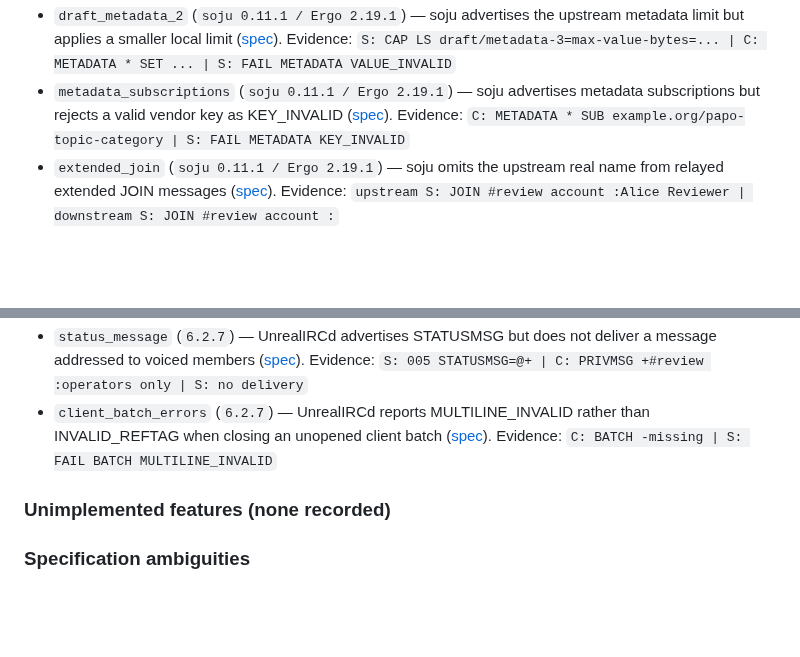
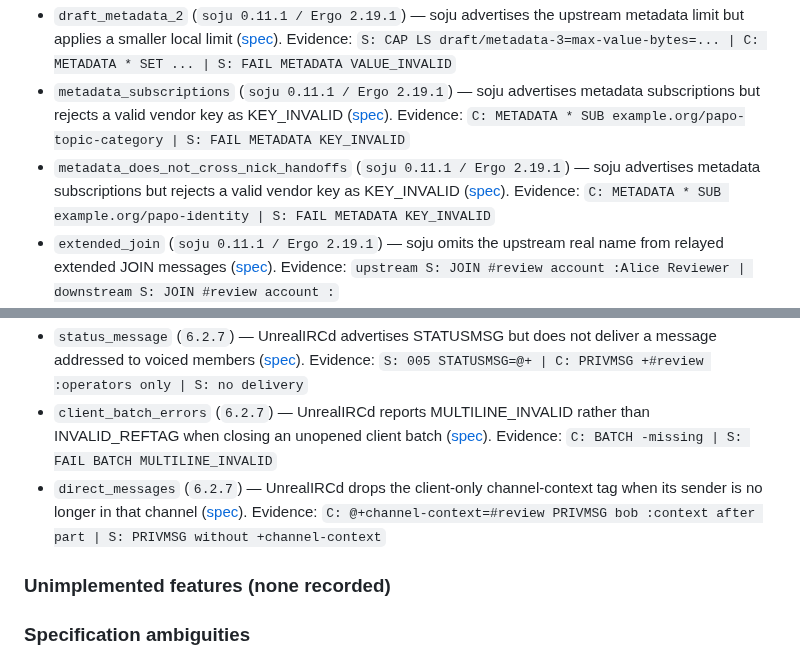
Before and after one commit to luizribeiro/papo, a Markdown page: docs/server-notes.md, 2 parts joined by grey strips. GitHub-like rendering; blank space fills up the shorter version.

Commit message:
docs(conformance): refresh server notes
Record the new soju metadata handoff evidence and UnrealIRCd channel-context behavior generated from live profiles.

```diff
--- a/docs/server-notes.md
+++ b/docs/server-notes.md
@@ -71,6 +71,7 @@ Wire excerpts use `C:` for client lines and `S:` for server lines.
 - `kick_missing_member` (`soju 0.11.1 / Ergo 2.19.1`) — soju relays Ergo's 482 rather than 441 when an operator kicks a user outside the channel ([spec](https://modern.ircdocs.horse/#kick-message)). Evidence: `C: KICK #review absent :not a channel member | S: 482 operator #review`
 - `draft_metadata_2` (`soju 0.11.1 / Ergo 2.19.1`) — soju advertises the upstream metadata limit but applies a smaller local limit ([spec](https://ircv3.net/specs/extensions/metadata)). Evidence: `S: CAP LS draft/metadata-3=max-value-bytes=... | C: METADATA * SET ... | S: FAIL METADATA VALUE_INVALID`
 - `metadata_subscriptions` (`soju 0.11.1 / Ergo 2.19.1`) — soju advertises metadata subscriptions but rejects a valid vendor key as KEY_INVALID ([spec](https://ircv3.net/specs/extensions/metadata)). Evidence: `C: METADATA * SUB example.org/papo-topic-category | S: FAIL METADATA KEY_INVALID`
+- `metadata_does_not_cross_nick_handoffs` (`soju 0.11.1 / Ergo 2.19.1`) — soju advertises metadata subscriptions but rejects a valid vendor key as KEY_INVALID ([spec](https://ircv3.net/specs/extensions/metadata)). Evidence: `C: METADATA * SUB example.org/papo-identity | S: FAIL METADATA KEY_INVALID`
 - `extended_join` (`soju 0.11.1 / Ergo 2.19.1`) — soju omits the upstream real name from relayed extended JOIN messages ([spec](https://ircv3.net/specs/extensions/extended-join)). Evidence: `upstream S: JOIN #review account :Alice Reviewer | downstream S: JOIN #review account :`
 - `names_multiple_channels` (`soju 0.11.1 / Ergo 2.19.1`) — soju does not complete the labelled response for a multi-channel NAMES request ([spec](https://ircv3.net/specs/extensions/labeled-response)). Evidence: `C: @label=... NAMES #first,#second | S: partial labeled response without completion`
 - `multiple_joins` (`soju 0.11.1 / Ergo 2.19.1`) — soju treats JOIN zero as a channel name instead of forwarding the leave-all operation upstream ([spec](https://modern.ircdocs.horse/#join-message)). Evidence: `C: JOIN 0 | S: attempts to join channel 0`
@@ -178,6 +179,7 @@ Wire excerpts use `C:` for client lines and `S:` for server lines.
 - `standard_replies` (`6.2.7`) — UnrealIRCd advertises standard-replies but does not reject this invalid real name with FAIL ([spec](https://ircv3.net/specs/extensions/setname)). Evidence: `C: SETNAME : | S: no FAIL SETNAME INVALID_REALNAME`
 - `status_message` (`6.2.7`) — UnrealIRCd advertises STATUSMSG but does not deliver a message addressed to voiced members ([spec](https://modern.ircdocs.horse/#statusmsg-parameter)). Evidence: `S: 005 STATUSMSG=@+ | C: PRIVMSG +#review :operators only | S: no delivery`
 - `client_batch_errors` (`6.2.7`) — UnrealIRCd reports MULTILINE_INVALID rather than INVALID_REFTAG when closing an unopened client batch ([spec](https://ircv3.net/specs/extensions/client-batch)). Evidence: `C: BATCH -missing | S: FAIL BATCH MULTILINE_INVALID`
+- `direct_messages` (`6.2.7`) — UnrealIRCd drops the client-only channel-context tag when its sender is no longer in that channel ([spec](https://ircv3.net/specs/extensions/message-tags)). Evidence: `C: @+channel-context=#review PRIVMSG bob :context after part | S: PRIVMSG without +channel-context`
 
 ### Unimplemented features (none recorded)
 
```
